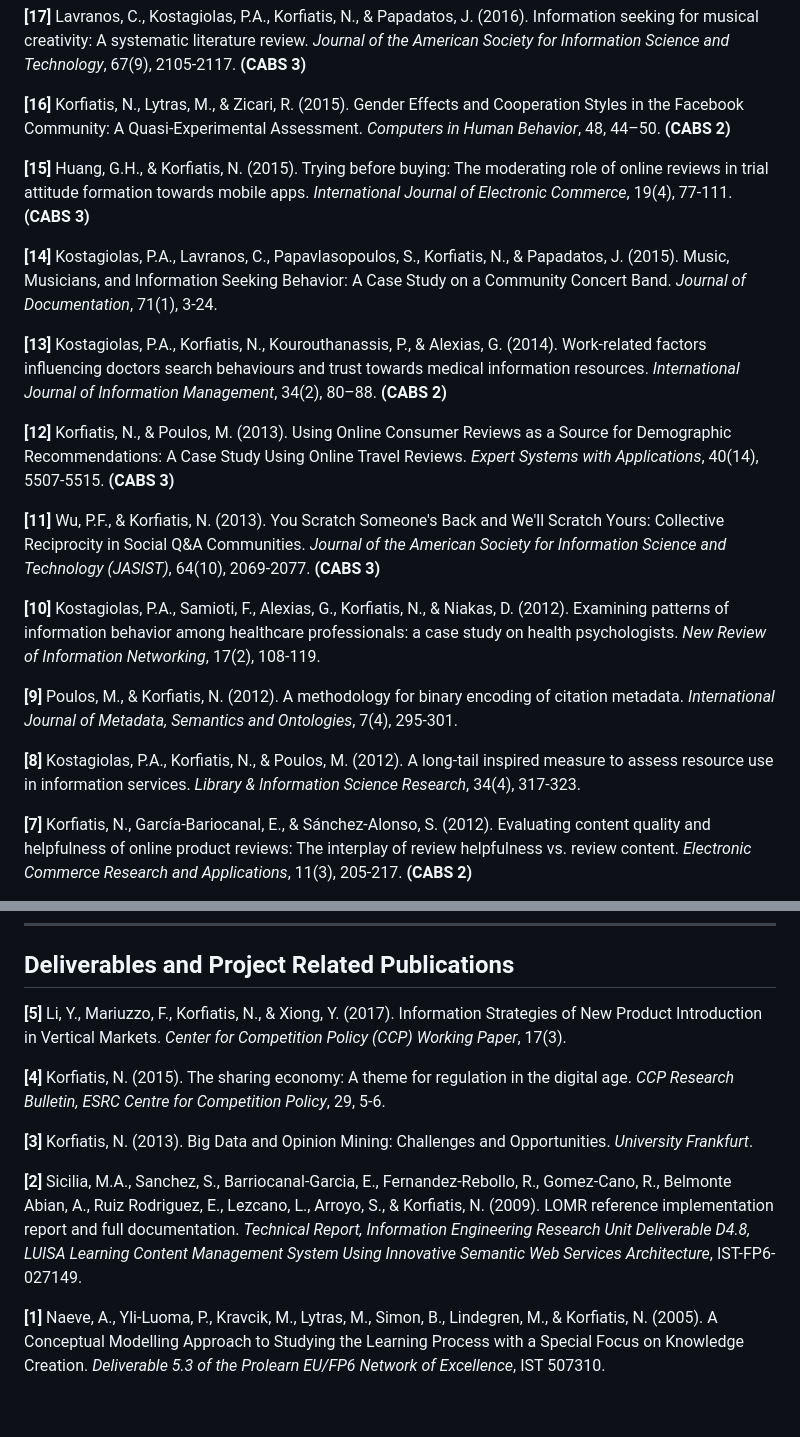
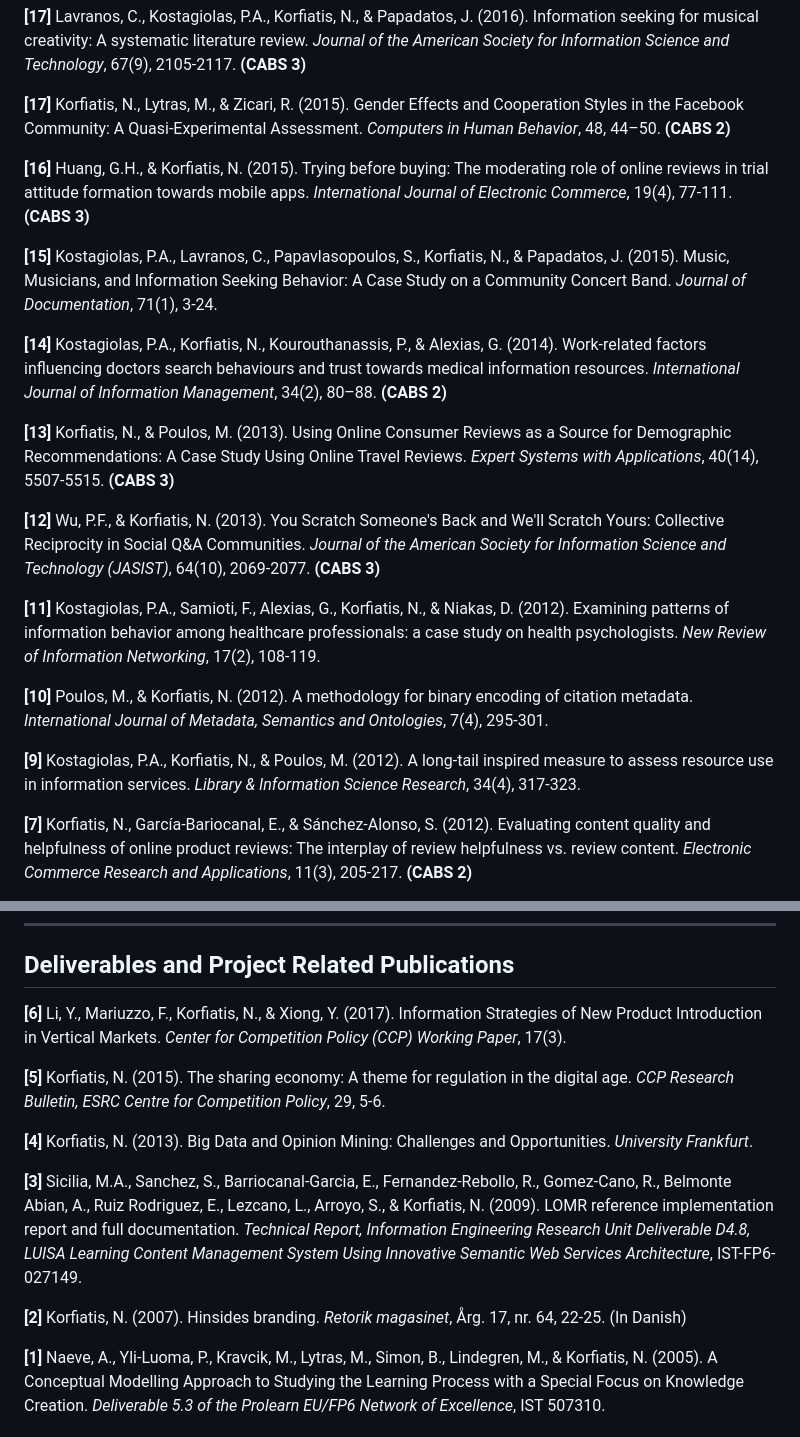
Before and after one commit to nkorf/nkorf, a Markdown page: publications.md, 2 parts joined by grey strips. Drawn GitHub-style; blank space fills up the shorter version.

```diff
--- a/publications.md
+++ b/publications.md
@@ -92,23 +92,23 @@ _Note: CABS denotes classification from CABS Ranking_
 
 **[17]** Lavranos, C., Kostagiolas, P.A., Korfiatis, N., & Papadatos, J. (2016). Information seeking for musical creativity: A systematic literature review. *Journal of the American Society for Information Science and Technology*, 67(9), 2105-2117. **(CABS 3)**
 
-**[16]** Korfiatis, N., Lytras, M., & Zicari, R. (2015). Gender Effects and Cooperation Styles in the Facebook Community: A Quasi-Experimental Assessment. *Computers in Human Behavior*, 48, 44–50. **(CABS 2)**
+**[17]** Korfiatis, N., Lytras, M., & Zicari, R. (2015). Gender Effects and Cooperation Styles in the Facebook Community: A Quasi-Experimental Assessment. *Computers in Human Behavior*, 48, 44–50. **(CABS 2)**
 
-**[15]** Huang, G.H., & Korfiatis, N. (2015). Trying before buying: The moderating role of online reviews in trial attitude formation towards mobile apps. *International Journal of Electronic Commerce*, 19(4), 77-111. **(CABS 3)**
+**[16]** Huang, G.H., & Korfiatis, N. (2015). Trying before buying: The moderating role of online reviews in trial attitude formation towards mobile apps. *International Journal of Electronic Commerce*, 19(4), 77-111. **(CABS 3)**
 
-**[14]** Kostagiolas, P.A., Lavranos, C., Papavlasopoulos, S., Korfiatis, N., & Papadatos, J. (2015). Music, Musicians, and Information Seeking Behavior: A Case Study on a Community Concert Band. *Journal of Documentation*, 71(1), 3-24.
+**[15]** Kostagiolas, P.A., Lavranos, C., Papavlasopoulos, S., Korfiatis, N., & Papadatos, J. (2015). Music, Musicians, and Information Seeking Behavior: A Case Study on a Community Concert Band. *Journal of Documentation*, 71(1), 3-24.
 
-**[13]** Kostagiolas, P.A., Korfiatis, N., Kourouthanassis, P., & Alexias, G. (2014). Work-related factors influencing doctors search behaviours and trust towards medical information resources. *International Journal of Information Management*, 34(2), 80–88. **(CABS 2)**
+**[14]** Kostagiolas, P.A., Korfiatis, N., Kourouthanassis, P., & Alexias, G. (2014). Work-related factors influencing doctors search behaviours and trust towards medical information resources. *International Journal of Information Management*, 34(2), 80–88. **(CABS 2)**
 
-**[12]** Korfiatis, N., & Poulos, M. (2013). Using Online Consumer Reviews as a Source for Demographic Recommendations: A Case Study Using Online Travel Reviews. *Expert Systems with Applications*, 40(14), 5507-5515. **(CABS 3)**
+**[13]** Korfiatis, N., & Poulos, M. (2013). Using Online Consumer Reviews as a Source for Demographic Recommendations: A Case Study Using Online Travel Reviews. *Expert Systems with Applications*, 40(14), 5507-5515. **(CABS 3)**
 
-**[11]** Wu, P.F., & Korfiatis, N. (2013). You Scratch Someone's Back and We'll Scratch Yours: Collective Reciprocity in Social Q&A Communities. *Journal of the American Society for Information Science and Technology (JASIST)*, 64(10), 2069-2077. **(CABS 3)**
+**[12]** Wu, P.F., & Korfiatis, N. (2013). You Scratch Someone's Back and We'll Scratch Yours: Collective Reciprocity in Social Q&A Communities. *Journal of the American Society for Information Science and Technology (JASIST)*, 64(10), 2069-2077. **(CABS 3)**
 
-**[10]** Kostagiolas, P.A., Samioti, F., Alexias, G., Korfiatis, N., & Niakas, D. (2012). Examining patterns of information behavior among healthcare professionals: a case study on health psychologists. *New Review of Information Networking*, 17(2), 108-119.
+**[11]** Kostagiolas, P.A., Samioti, F., Alexias, G., Korfiatis, N., & Niakas, D. (2012). Examining patterns of information behavior among healthcare professionals: a case study on health psychologists. *New Review of Information Networking*, 17(2), 108-119.
 
-**[9]** Poulos, M., & Korfiatis, N. (2012). A methodology for binary encoding of citation metadata. *International Journal of Metadata, Semantics and Ontologies*, 7(4), 295-301.
+**[10]** Poulos, M., & Korfiatis, N. (2012). A methodology for binary encoding of citation metadata. *International Journal of Metadata, Semantics and Ontologies*, 7(4), 295-301.
 
-**[8]** Kostagiolas, P.A., Korfiatis, N., & Poulos, M. (2012). A long-tail inspired measure to assess resource use in information services. *Library & Information Science Research*, 34(4), 317-323.
+**[9]** Kostagiolas, P.A., Korfiatis, N., & Poulos, M. (2012). A long-tail inspired measure to assess resource use in information services. *Library & Information Science Research*, 34(4), 317-323.
 
 **[7]** Korfiatis, N., García-Bariocanal, E., & Sánchez-Alonso, S. (2012). Evaluating content quality and helpfulness of online product reviews: The interplay of review helpfulness vs. review content. *Electronic Commerce Research and Applications*, 11(3), 205-217. **(CABS 2)**
 
@@ -194,12 +194,14 @@ _Note: CABS denotes classification from CABS Ranking_
 
 ## Deliverables and Project Related Publications
 
-**[5]** Li, Y., Mariuzzo, F., Korfiatis, N., & Xiong, Y. (2017). Information Strategies of New Product Introduction in Vertical Markets. *Center for Competition Policy (CCP) Working Paper*, 17(3).
+**[6]** Li, Y., Mariuzzo, F., Korfiatis, N., & Xiong, Y. (2017). Information Strategies of New Product Introduction in Vertical Markets. *Center for Competition Policy (CCP) Working Paper*, 17(3).
 
-**[4]** Korfiatis, N. (2015). The sharing economy: A theme for regulation in the digital age. *CCP Research Bulletin, ESRC Centre for Competition Policy*, 29, 5-6.
+**[5]** Korfiatis, N. (2015). The sharing economy: A theme for regulation in the digital age. *CCP Research Bulletin, ESRC Centre for Competition Policy*, 29, 5-6.
 
-**[3]** Korfiatis, N. (2013). Big Data and Opinion Mining: Challenges and Opportunities. *University Frankfurt*.
+**[4]** Korfiatis, N. (2013). Big Data and Opinion Mining: Challenges and Opportunities. *University Frankfurt*.
 
-**[2]** Sicilia, M.A., Sanchez, S., Barriocanal-Garcia, E., Fernandez-Rebollo, R., Gomez-Cano, R., Belmonte Abian, A., Ruiz Rodriguez, E., Lezcano, L., Arroyo, S., & Korfiatis, N. (2009). LOMR reference implementation report and full documentation. *Technical Report, Information Engineering Research Unit Deliverable D4.8, LUISA Learning Content Management System Using Innovative Semantic Web Services Architecture*, IST-FP6-027149.
+**[3]** Sicilia, M.A., Sanchez, S., Barriocanal-Garcia, E., Fernandez-Rebollo, R., Gomez-Cano, R., Belmonte Abian, A., Ruiz Rodriguez, E., Lezcano, L., Arroyo, S., & Korfiatis, N. (2009). LOMR reference implementation report and full documentation. *Technical Report, Information Engineering Research Unit Deliverable D4.8, LUISA Learning Content Management System Using Innovative Semantic Web Services Architecture*, IST-FP6-027149.
+
+**[2]** Korfiatis, N. (2007). Hinsides branding. *Retorik magasinet*, Årg. 17, nr. 64, 22-25. (In Danish)
 
 **[1]** Naeve, A., Yli-Luoma, P., Kravcik, M., Lytras, M., Simon, B., Lindegren, M., & Korfiatis, N. (2005). A Conceptual Modelling Approach to Studying the Learning Process with a Special Focus on Knowledge Creation. *Deliverable 5.3 of the Prolearn EU/FP6 Network of Excellence*, IST 507310.
```
